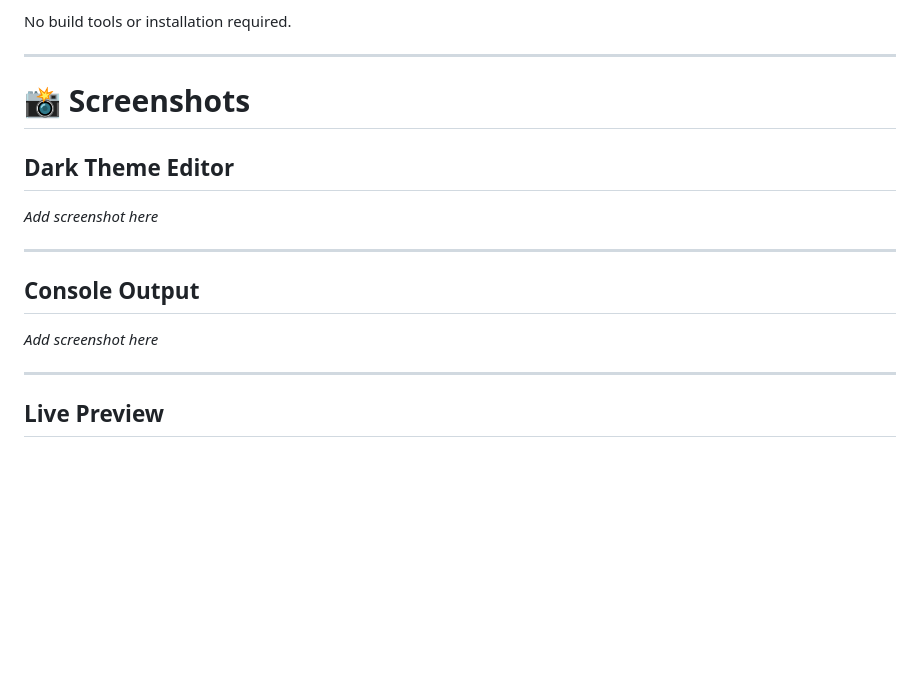
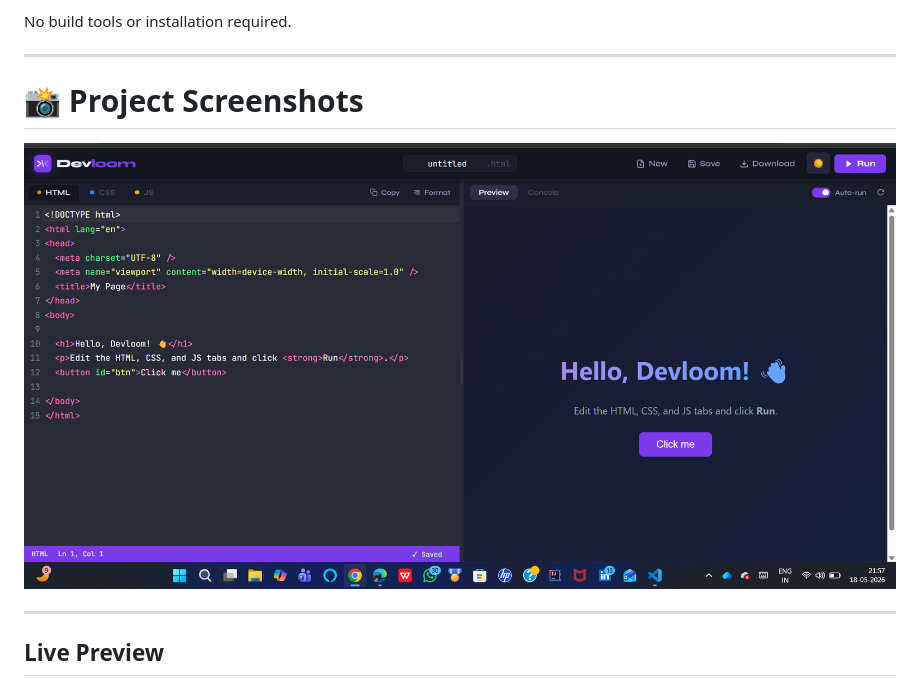
Before and after one commit to simran-8806/DevLoom-Code-Editor, a Markdown page: README.md, the part around the change. Rendered like a GitHub page; blank space fills up the shorter version.

Commit message:
Revise README section titles and add screenshot
Updated section titles and added a screenshot.

```diff
--- a/README.md
+++ b/README.md
@@ -314,15 +314,8 @@ No build tools or installation required.
 
 ---
 
-# 📸 Screenshots
-
-## Dark Theme Editor
-_Add screenshot here_
-
----
-
-## Console Output
-_Add screenshot here_
+# 📸 Project Screenshots
+![DevLoom Screenshot](devloomSS.png)
 
 ---
 
```
